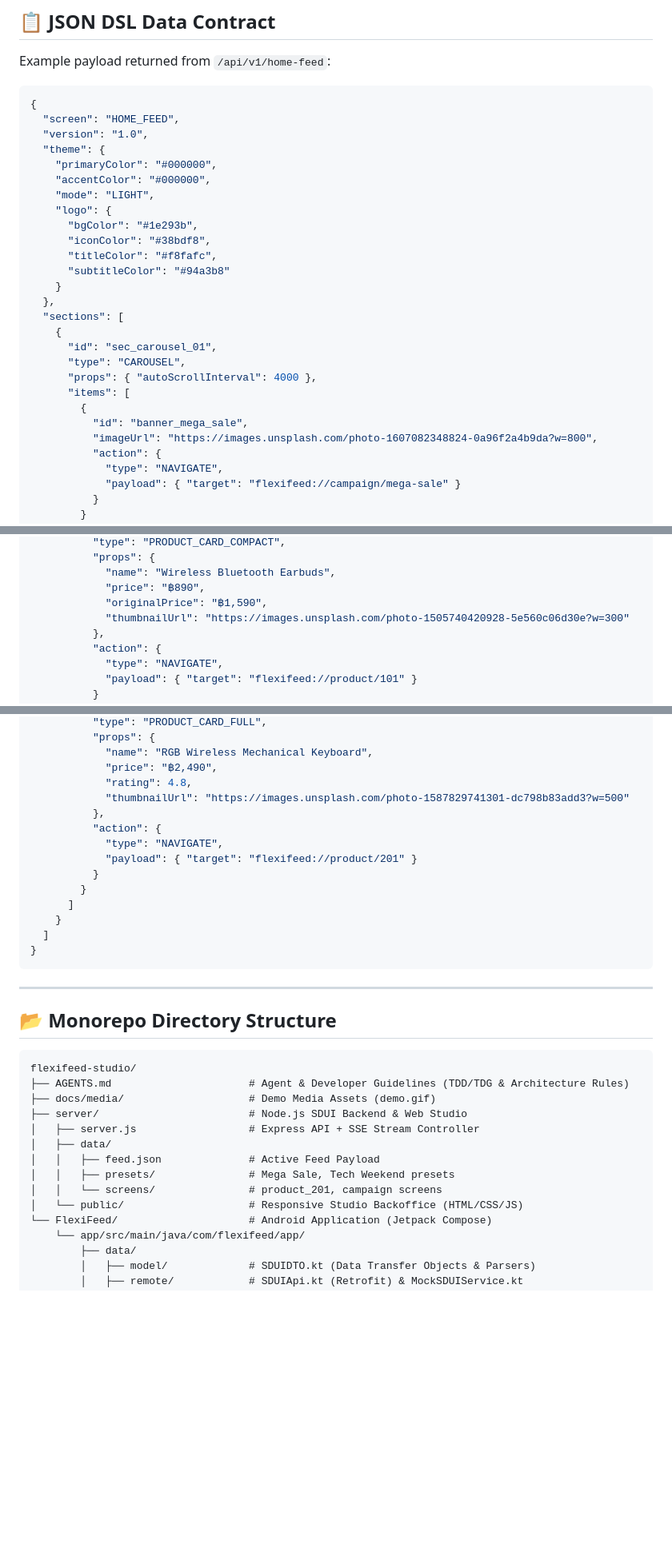
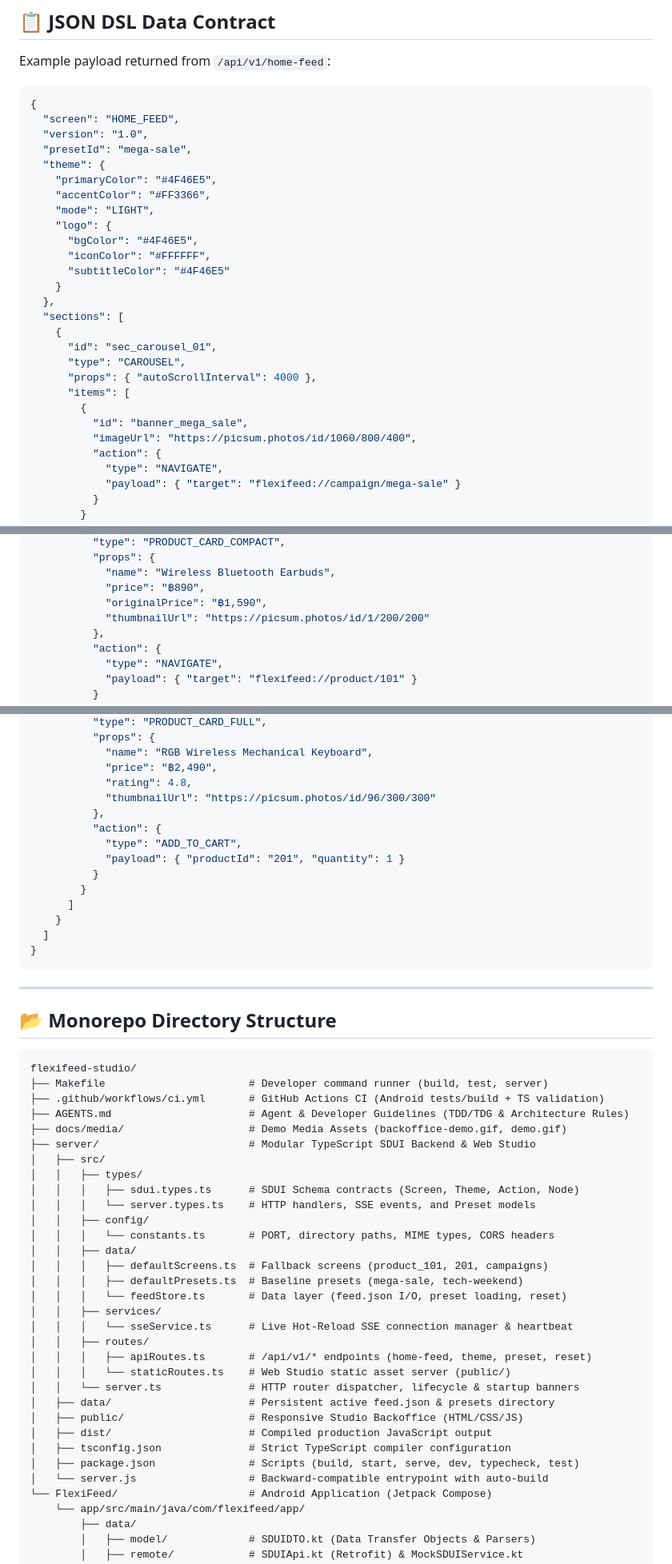
Before and after one commit to maturapoj/flexifeed-studio, a Markdown page: README.md, 3 parts joined by grey strips. Shown at 80% size. Rendered like a GitHub page; blank space fills up the shorter version.

Commit message:
docs: update README with TypeScript modular architecture, Makefile CLI, and CI badges

````diff
--- a/README.md
+++ b/README.md
@@ -87,15 +91,15 @@ Example payload returned from `/api/v1/home-feed`:
 {
   "screen": "HOME_FEED",
   "version": "1.0",
+  "presetId": "mega-sale",
   "theme": {
-    "primaryColor": "#000000",
-    "accentColor": "#000000",
+    "primaryColor": "#4F46E5",
+    "accentColor": "#FF3366",
     "mode": "LIGHT",
     "logo": {
-      "bgColor": "#1e293b",
-      "iconColor": "#38bdf8",
-      "titleColor": "#f8fafc",
-      "subtitleColor": "#94a3b8"
+      "bgColor": "#4F46E5",
+      "iconColor": "#FFFFFF",
+      "subtitleColor": "#4F46E5"
     }
   },
   "sections": [
@@ -106,7 +110,7 @@ Example payload returned from `/api/v1/home-feed`:
       "items": [
         {
           "id": "banner_mega_sale",
-          "imageUrl": "https://images.unsplash.com/photo-1607082348824-0a96f2a4b9da?w=800",
+          "imageUrl": "https://picsum.photos/id/1060/800/400",
           "action": {
             "type": "NAVIGATE",
             "payload": { "target": "flexifeed://campaign/mega-sale" }
@@ -126,7 +130,7 @@ Example payload returned from `/api/v1/home-feed`:
             "name": "Wireless Bluetooth Earbuds",
             "price": "฿890",
             "originalPrice": "฿1,590",
-            "thumbnailUrl": "https://images.unsplash.com/photo-1505740420928-5e560c06d30e?w=300"
+            "thumbnailUrl": "https://picsum.photos/id/1/200/200"
           },
           "action": {
             "type": "NAVIGATE",
@@ -147,11 +151,11 @@ Example payload returned from `/api/v1/home-feed`:
             "name": "RGB Wireless Mechanical Keyboard",
             "price": "฿2,490",
             "rating": 4.8,
-            "thumbnailUrl": "https://images.unsplash.com/photo-1587829741301-dc798b83add3?w=500"
+            "thumbnailUrl": "https://picsum.photos/id/96/300/300"
           },
           "action": {
-            "type": "NAVIGATE",
-            "payload": { "target": "flexifeed://product/201" }
+            "type": "ADD_TO_CART",
+            "payload": { "productId": "201", "quantity": 1 }
           }
         }
       ]
@@ -166,15 +170,33 @@ Example payload returned from `/api/v1/home-feed`:
 
 ```text
 flexifeed-studio/
+├── Makefile                       # Developer command runner (build, test, server)
+├── .github/workflows/ci.yml       # GitHub Actions CI (Android tests/build + TS validation)
 ├── AGENTS.md                      # Agent & Developer Guidelines (TDD/TDG & Architecture Rules)
-├── docs/media/                    # Demo Media Assets (demo.gif)
-├── server/                        # Node.js SDUI Backend & Web Studio
-│   ├── server.js                  # Express API + SSE Stream Controller
-│   ├── data/
-│   │   ├── feed.json              # Active Feed Payload
-│   │   ├── presets/               # Mega Sale, Tech Weekend presets
-│   │   └── screens/               # product_201, campaign screens
-│   └── public/                    # Responsive Studio Backoffice (HTML/CSS/JS)
+├── docs/media/                    # Demo Media Assets (backoffice-demo.gif, demo.gif)
+├── server/                        # Modular TypeScript SDUI Backend & Web Studio
+│   ├── src/
+│   │   ├── types/
+│   │   │   ├── sdui.types.ts      # SDUI Schema contracts (Screen, Theme, Action, Node)
+│   │   │   └── server.types.ts    # HTTP handlers, SSE events, and Preset models
+│   │   ├── config/
+│   │   │   └── constants.ts       # PORT, directory paths, MIME types, CORS headers
+│   │   ├── data/
+│   │   │   ├── defaultScreens.ts  # Fallback screens (product_101, 201, campaigns)
+│   │   │   ├── defaultPresets.ts  # Baseline presets (mega-sale, tech-weekend)
+│   │   │   └── feedStore.ts       # Data layer (feed.json I/O, preset loading, reset)
+│   │   ├── services/
+│   │   │   └── sseService.ts      # Live Hot-Reload SSE connection manager & heartbeat
+│   │   ├── routes/
+│   │   │   ├── apiRoutes.ts       # /api/v1/* endpoints (home-feed, theme, preset, reset)
+│   │   │   └── staticRoutes.ts    # Web Studio static asset server (public/)
+│   │   └── server.ts              # HTTP router dispatcher, lifecycle & startup banners
+│   ├── data/                      # Persistent active feed.json & presets directory
+│   ├── public/                    # Responsive Studio Backoffice (HTML/CSS/JS)
+│   ├── dist/                      # Compiled production JavaScript output
+│   ├── tsconfig.json              # Strict TypeScript compiler configuration
+│   ├── package.json               # Scripts (build, start, serve, dev, typecheck, test)
+│   └── server.js                  # Backward-compatible entrypoint with auto-build
 └── FlexiFeed/                     # Android Application (Jetpack Compose)
     └── app/src/main/java/com/flexifeed/app/
         ├── data/
````
Also changed, not shown: other parts of README.md (+79 -24 lines).
